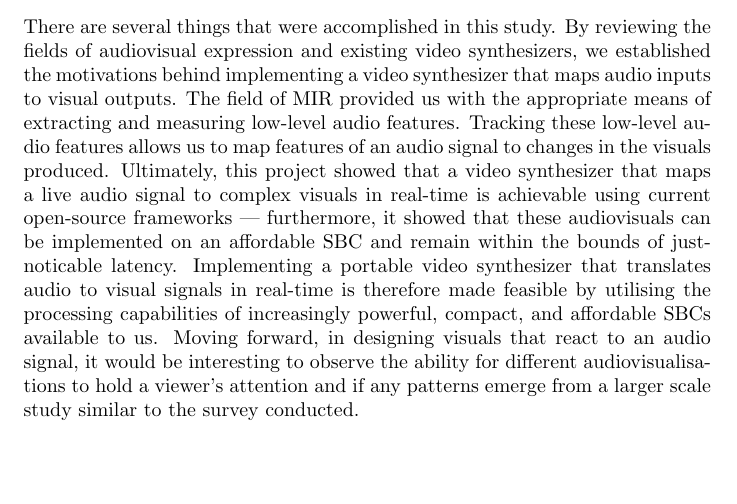
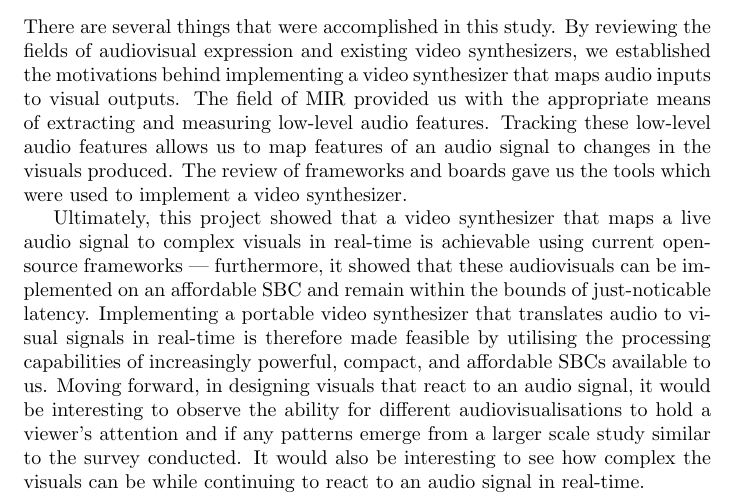
Before and after one commit to jkmingwen/CapstoneProject, a LaTeX thesis (Reports/Initial Thesis/initial_thesis.tex): part of page 38 of 43, cut so that both start at the same text, the shorter picture padded with empty space. Compiled offline with pdfLaTeX.

Commit message:
Update conclusion

```diff
--- a/Reports/Initial Thesis/initial_thesis.tex
+++ b/Reports/Initial Thesis/initial_thesis.tex
@@ -94,7 +94,9 @@ The paper ends with a summary of what has been accomplished over the course of t
 \markright{}
 \addcontentsline{toc}{section}{Conclusion}
 
-There are several things that were accomplished in this study. By reviewing the fields of audiovisual expression and existing video synthesizers, we established the motivations behind implementing a video synthesizer that maps audio inputs to visual outputs. The field of MIR provided us with the appropriate means of extracting and measuring low-level audio features. Tracking these low-level audio features allows us to map features of an audio signal to changes in the visuals produced. Ultimately, this project showed that a video synthesizer that maps a live audio signal to complex visuals in real-time is achievable using current open-source frameworks --- furthermore, it showed that these audiovisuals can be implemented on an affordable SBC and remain within the bounds of just-noticable latency. Implementing a portable video synthesizer that translates audio to visual signals in real-time is therefore made feasible by utilising the processing capabilities of increasingly powerful, compact, and affordable SBCs available to us. Moving forward, in designing visuals that react to an audio signal, it would be interesting to observe the ability for different audiovisualisations to hold a viewer's attention and if any patterns emerge from a larger scale study similar to the survey conducted.
+There are several things that were accomplished in this study. By reviewing the fields of audiovisual expression and existing video synthesizers, we established the motivations behind implementing a video synthesizer that maps audio inputs to visual outputs. The field of MIR provided us with the appropriate means of extracting and measuring low-level audio features. Tracking these low-level audio features allows us to map features of an audio signal to changes in the visuals produced. The review of frameworks and boards gave us the tools which were used to implement a video synthesizer.
+
+Ultimately, this project showed that a video synthesizer that maps a live audio signal to complex visuals in real-time is achievable using current open-source frameworks --- furthermore, it showed that these audiovisuals can be implemented on an affordable SBC and remain within the bounds of just-noticable latency. Implementing a portable video synthesizer that translates audio to visual signals in real-time is therefore made feasible by utilising the processing capabilities of increasingly powerful, compact, and affordable SBCs available to us. Moving forward, in designing visuals that react to an audio signal, it would be interesting to observe the ability for different audiovisualisations to hold a viewer's attention and if any patterns emerge from a larger scale study similar to the survey conducted. It would also be interesting to see how complex the visuals can be while continuing to react to an audio signal in real-time.
 \printbibliography
 
 % Appendices section
```
